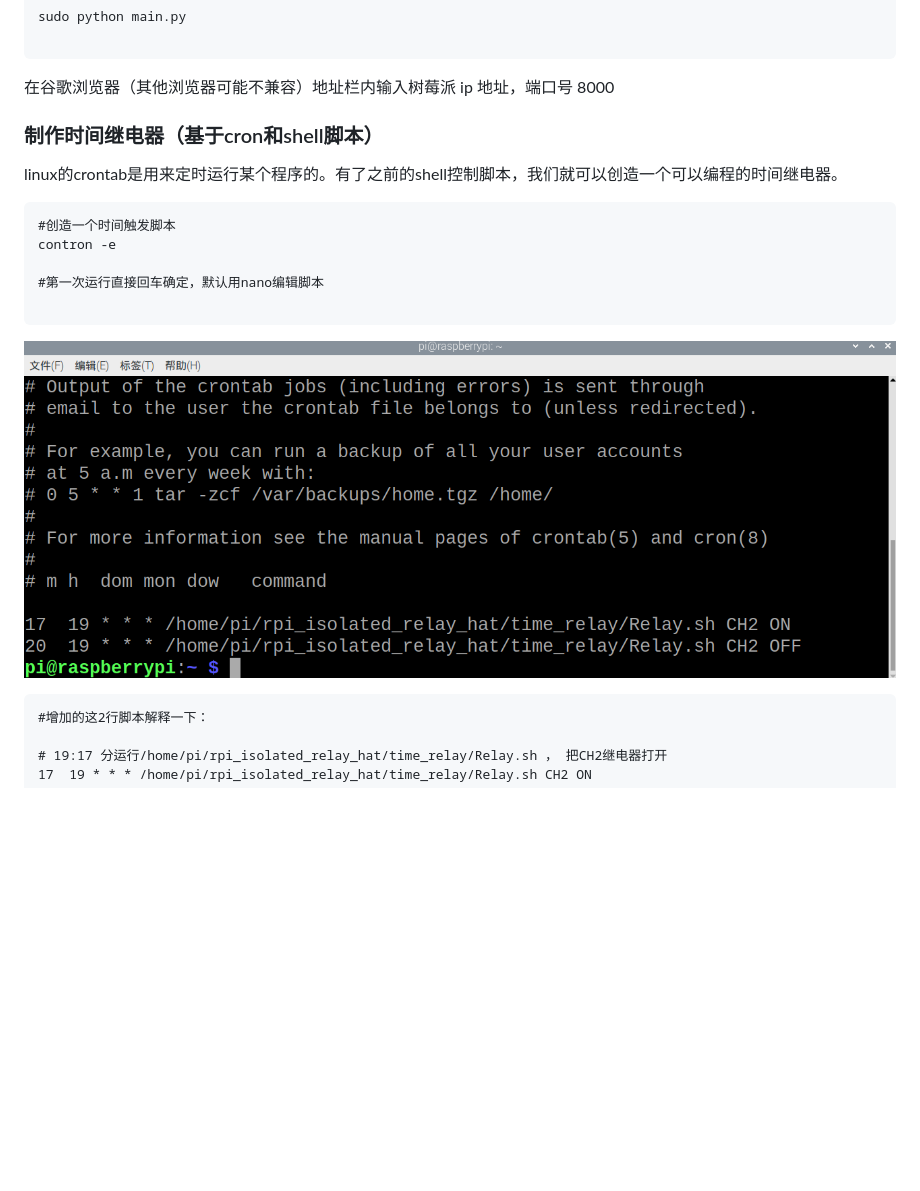
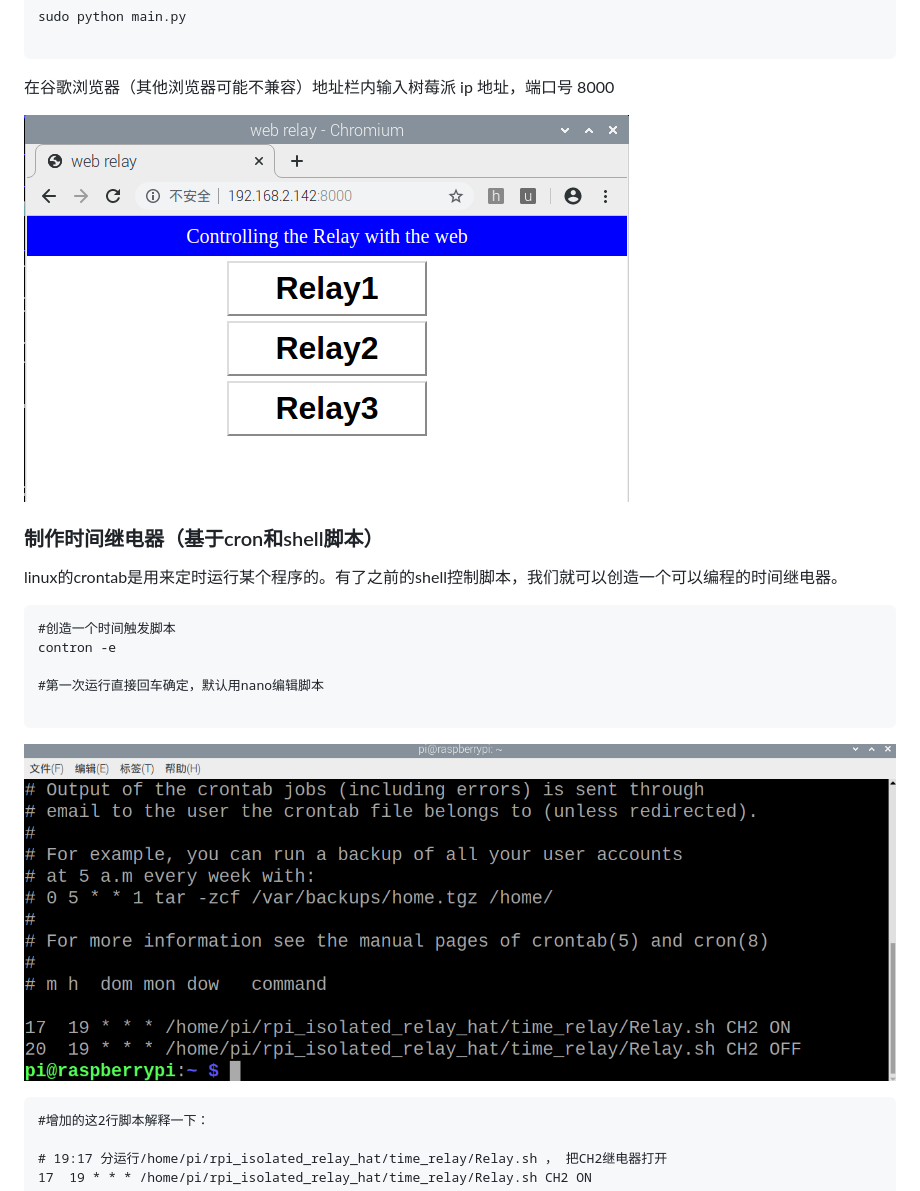
Before and after one commit to rcdrones/rpi_isolated_relay_hat, a Markdown page: readme.md, the part around the change. GitHub-like rendering; pictures changed too: python_web.png (added); blank space fills up the shorter version.

Commit message:
modify tutorials

`````diff
--- a/readme.md
+++ b/readme.md
@@ -177,6 +177,10 @@ sudo python main.py
 
 在谷歌浏览器（其他浏览器可能不兼容）地址栏内输入树莓派 ip 地址，端口号 8000
 
+![](./python_web.png)
+
+
+
 
 ### 制作时间继电器（基于cron和shell脚本）
 
@@ -191,7 +195,7 @@ contron -e
 
 ````
 
-![](cron.png)
+![](./cron.png)
 
 ```
 #增加的这2行脚本解释一下：
`````
